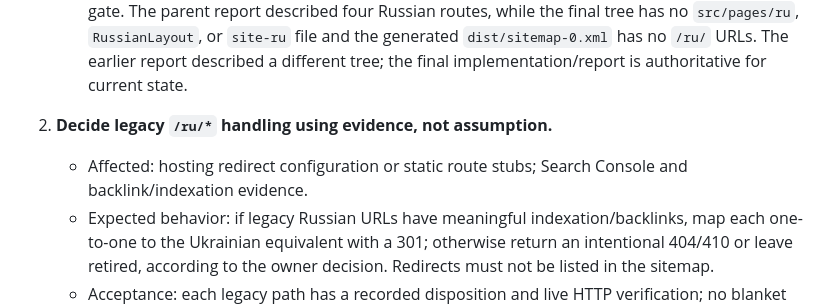
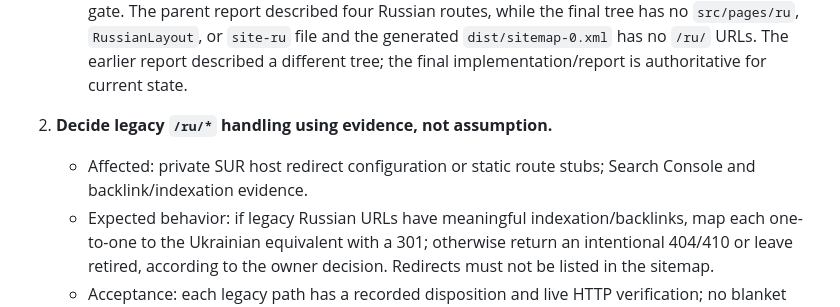
Before and after one commit to aph3xx/likar-poruch, a Markdown page: seo-implementation-checklist.md, the part around the change. GitHub-like rendering.

```diff
--- a/seo-implementation-checklist.md
+++ b/seo-implementation-checklist.md
@@ -13,7 +13,7 @@ Important evidence boundary: the parent report did not have live HTTP/browser ac
    - Applicability: **Applicable; already satisfied in the final source/build**, but retain as a release gate. The parent report described four Russian routes, while the final tree has no `src/pages/ru`, `RussianLayout`, or `site-ru` file and the generated `dist/sitemap-0.xml` has no `/ru/` URLs. The earlier report described a different tree; the final implementation/report is authoritative for current state.
 
 2. **Decide legacy `/ru/*` handling using evidence, not assumption.**
-   - Affected: hosting redirect configuration or static route stubs; Search Console and backlink/indexation evidence.
+   - Affected: private SUR host redirect configuration or static route stubs; Search Console and backlink/indexation evidence.
    - Expected behavior: if legacy Russian URLs have meaningful indexation/backlinks, map each one-to-one to the Ukrainian equivalent with a 301; otherwise return an intentional 404/410 or leave retired, according to the owner decision. Redirects must not be listed in the sitemap.
    - Acceptance: each legacy path has a recorded disposition and live HTTP verification; no blanket redirect; final URLs are Ukrainian and canonical.
    - Applicability: **Conditional/blocked** until historical URL/indexation/backlink evidence and hosting redirect capability are checked. Do not add Russian pages merely to satisfy the old report.
```
